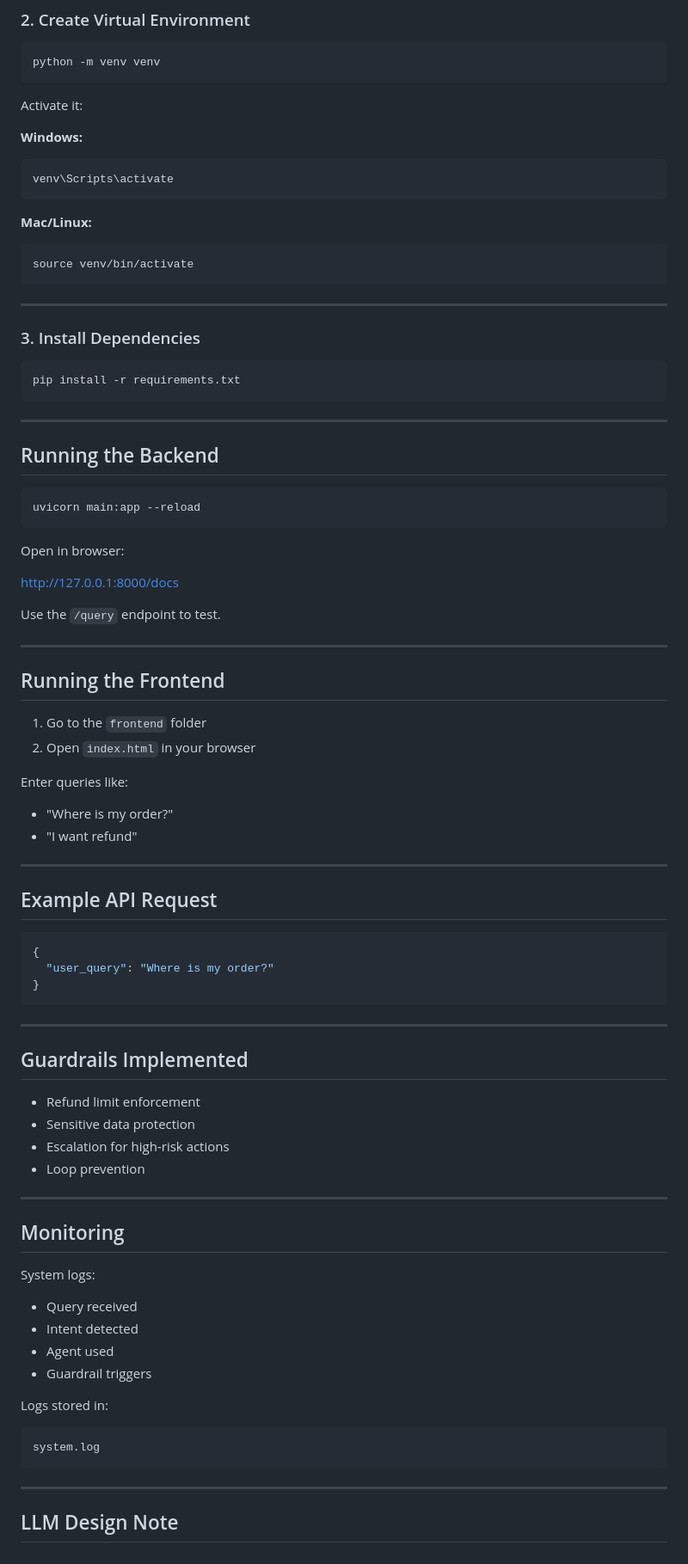
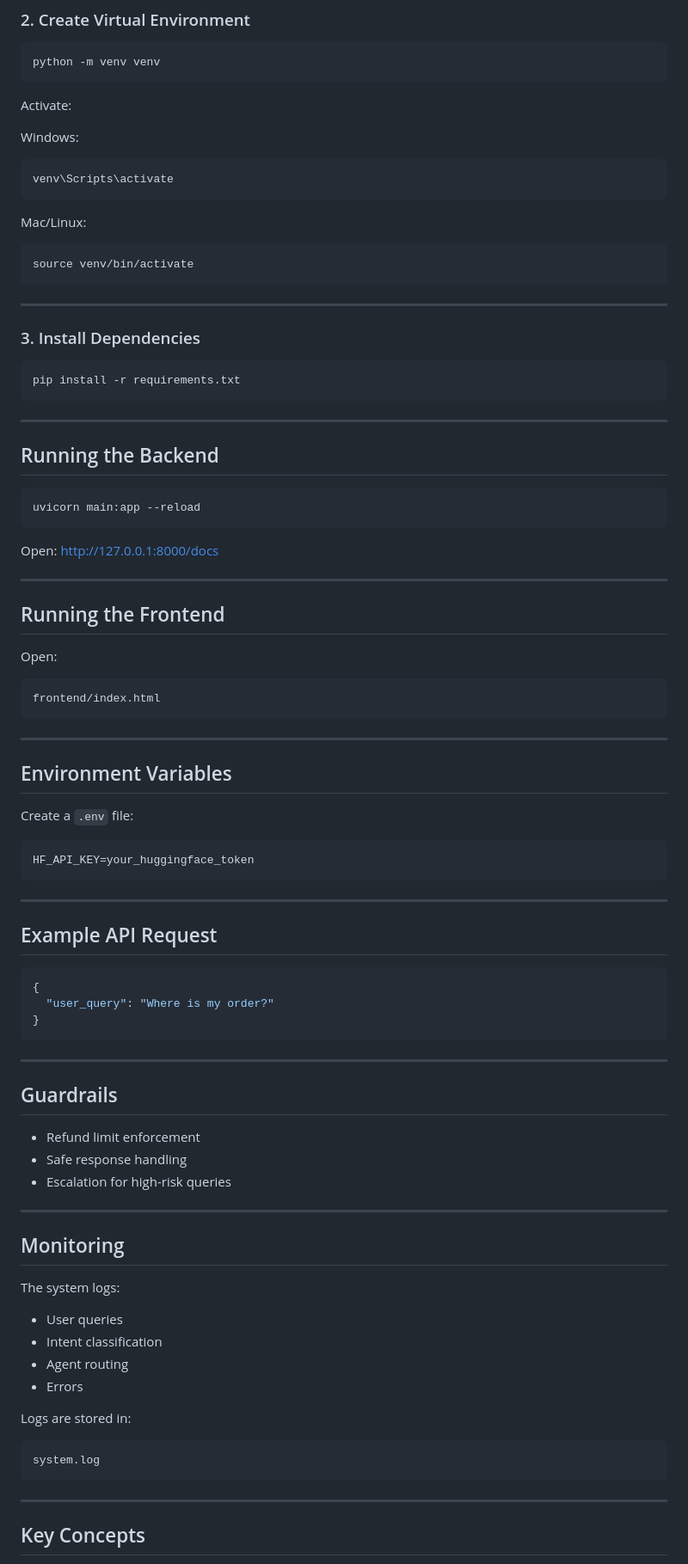
Before and after one commit to harshini-1121/agentic-ai-support, a Markdown page: README.md, the part around one of its changes. Shown at 86% size. GitHub-like rendering.

````diff
--- a/README.md
+++ b/README.md
@@ -105,15 +116,15 @@ cd agentic-ai-support
 python -m venv venv
 ```
 
-Activate it:
+Activate:
 
-**Windows:**
+Windows:
 
 ```bash
 venv\Scripts\activate
 ```
 
-**Mac/Linux:**
+Mac/Linux:
 
 ```bash
 source venv/bin/activate
@@ -129,32 +140,38 @@ pip install -r requirements.txt
 
 ---
 
-##  Running the Backend
+## Running the Backend
 
 ```bash
 uvicorn main:app --reload
 ```
 
-Open in browser:
-
- http://127.0.0.1:8000/docs
-
-Use the `/query` endpoint to test.
+Open:
+http://127.0.0.1:8000/docs
 
 ---
 
-##  Running the Frontend
+## Running the Frontend
 
-1. Go to the `frontend` folder
-2. Open `index.html` in your browser
+Open:
 
-Enter queries like:
-* "Where is my order?"
-* "I want refund"
+```
+frontend/index.html
+```
 
 ---
 
-##  Example API Request
+## Environment Variables
+
+Create a `.env` file:
+
+```
+HF_API_KEY=your_huggingface_token
+```
+
+---
+
+## Example API Request
 
 ```json
 {
@@ -164,25 +181,24 @@ Enter queries like:
 
 ---
 
-##  Guardrails Implemented
+## Guardrails
 
 * Refund limit enforcement
-* Sensitive data protection
-* Escalation for high-risk actions
-* Loop prevention
+* Safe response handling
+* Escalation for high-risk queries
 
 ---
 
 ## Monitoring
 
-System logs:
+The system logs:
 
-* Query received
-* Intent detected
-* Agent used
-* Guardrail triggers
+* User queries
+* Intent classification
+* Agent routing
+* Errors
 
-Logs stored in:
+Logs are stored in:
 
 ```
 system.log
@@ -190,5 +206,5 @@ system.log
 
 ---
 
-## LLM Design Note
+## Key Concepts
 
````
Also changed, not shown: other parts of README.md (+59 -50 lines).
